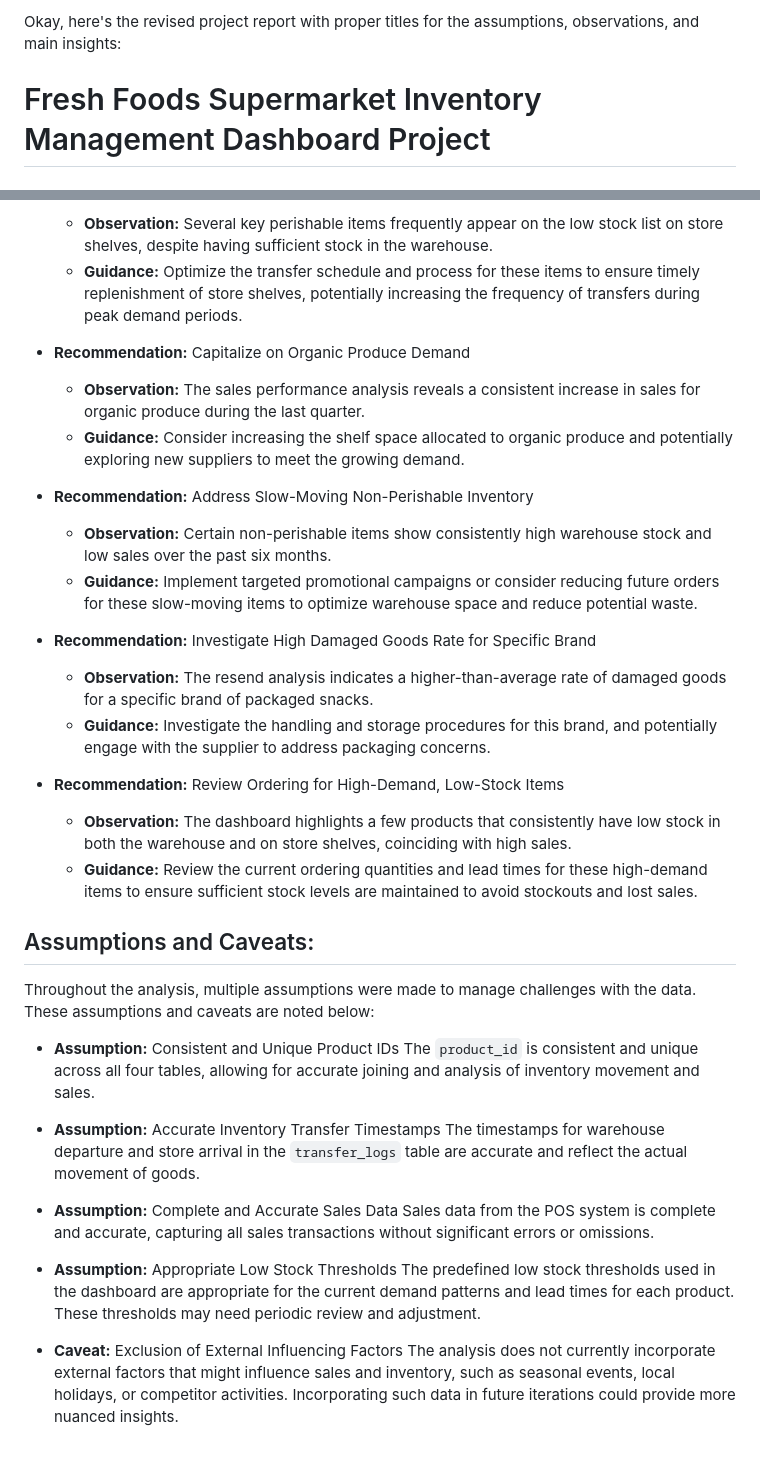
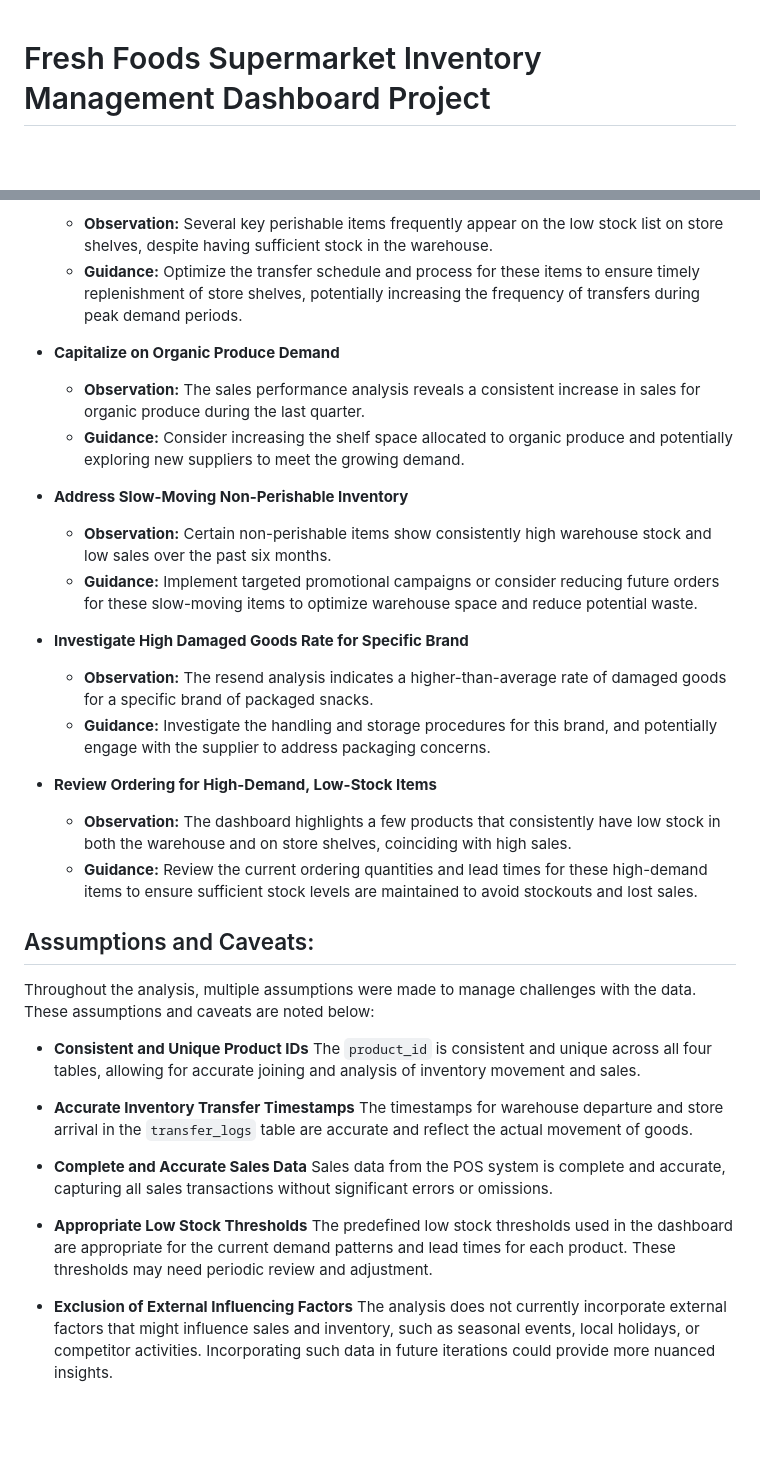
Before and after one commit to ftx7go/ftx7go, a Markdown page: README.md, 2 parts joined by grey strips. GitHub-like rendering; blank space fills up the shorter version.

```diff
--- a/README.md
+++ b/README.md
@@ -1,4 +1,4 @@
-Okay, here's the revised project report with proper titles for the assumptions, observations, and main insights:
+
 # Fresh Foods Supermarket Inventory Management Dashboard Project
 
 ## Project Background
@@ -118,19 +110,19 @@ Based on the insights and findings above, we would recommend the Inventory Manag
     * **Observation:** Several key perishable items frequently appear on the low stock list on store shelves, despite having sufficient stock in the warehouse.
     * **Guidance:** Optimize the transfer schedule and process for these items to ensure timely replenishment of store shelves, potentially increasing the frequency of transfers during peak demand periods.
 
-* **Recommendation:** Capitalize on Organic Produce Demand
+* **Capitalize on Organic Produce Demand**
     * **Observation:** The sales performance analysis reveals a consistent increase in sales for organic produce during the last quarter.
     * **Guidance:** Consider increasing the shelf space allocated to organic produce and potentially exploring new suppliers to meet the growing demand.
 
-* **Recommendation:** Address Slow-Moving Non-Perishable Inventory
+* **Address Slow-Moving Non-Perishable Inventory**
     * **Observation:** Certain non-perishable items show consistently high warehouse stock and low sales over the past six months.
     * **Guidance:** Implement targeted promotional campaigns or consider reducing future orders for these slow-moving items to optimize warehouse space and reduce potential waste.
 
-* **Recommendation:** Investigate High Damaged Goods Rate for Specific Brand
+* **Investigate High Damaged Goods Rate for Specific Brand**
     * **Observation:** The resend analysis indicates a higher-than-average rate of damaged goods for a specific brand of packaged snacks.
     * **Guidance:** Investigate the handling and storage procedures for this brand, and potentially engage with the supplier to address packaging concerns.
 
-* **Recommendation:** Review Ordering for High-Demand, Low-Stock Items
+* **Review Ordering for High-Demand, Low-Stock Items**
     * **Observation:** The dashboard highlights a few products that consistently have low stock in both the warehouse and on store shelves, coinciding with high sales.
     * **Guidance:** Review the current ordering quantities and lead times for these high-demand items to ensure sufficient stock levels are maintained to avoid stockouts and lost sales.
 
@@ -138,17 +130,17 @@ Based on the insights and findings above, we would recommend the Inventory Manag
 
 Throughout the analysis, multiple assumptions were made to manage challenges with the data. These assumptions and caveats are noted below:
 
-* **Assumption:** Consistent and Unique Product IDs
+* **Consistent and Unique Product IDs**
     The `product_id` is consistent and unique across all four tables, allowing for accurate joining and analysis of inventory movement and sales.
 
-* **Assumption:** Accurate Inventory Transfer Timestamps
+* **Accurate Inventory Transfer Timestamps**
     The timestamps for warehouse departure and store arrival in the `transfer_logs` table are accurate and reflect the actual movement of goods.
 
-* **Assumption:** Complete and Accurate Sales Data
+* **Complete and Accurate Sales Data**
     Sales data from the POS system is complete and accurate, capturing all sales transactions without significant errors or omissions.
 
-* **Assumption:** Appropriate Low Stock Thresholds
+* **Appropriate Low Stock Thresholds**
     The predefined low stock thresholds used in the dashboard are appropriate for the current demand patterns and lead times for each product. These thresholds may need periodic review and adjustment.
 
-* **Caveat:** Exclusion of External Influencing Factors
+* **Exclusion of External Influencing Factors**
     The analysis does not currently incorporate external factors that might influence sales and inventory, such as seasonal events, local holidays, or competitor activities. Incorporating such data in future iterations could provide more nuanced insights.
```
Also changed, not shown: other parts of README.md (+18 -26 lines).
